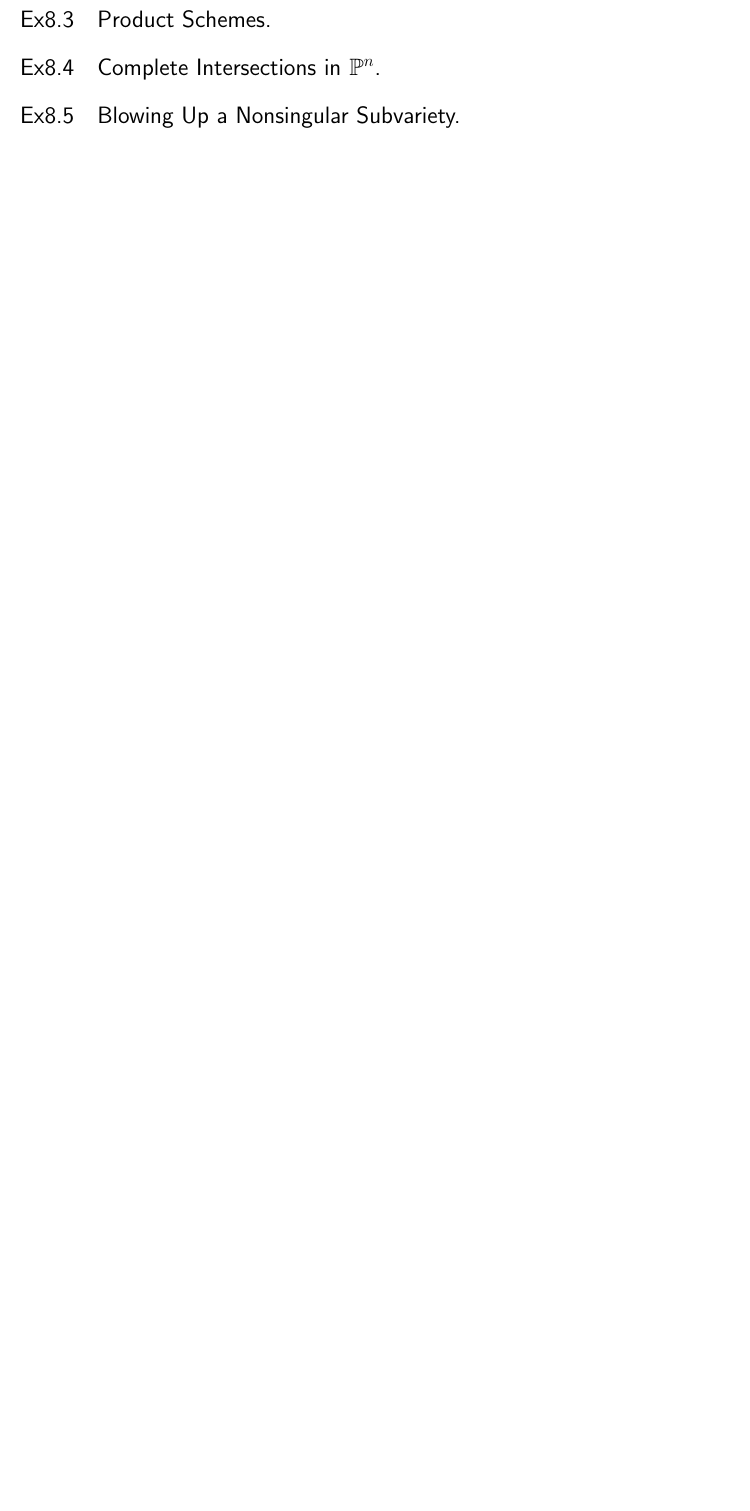
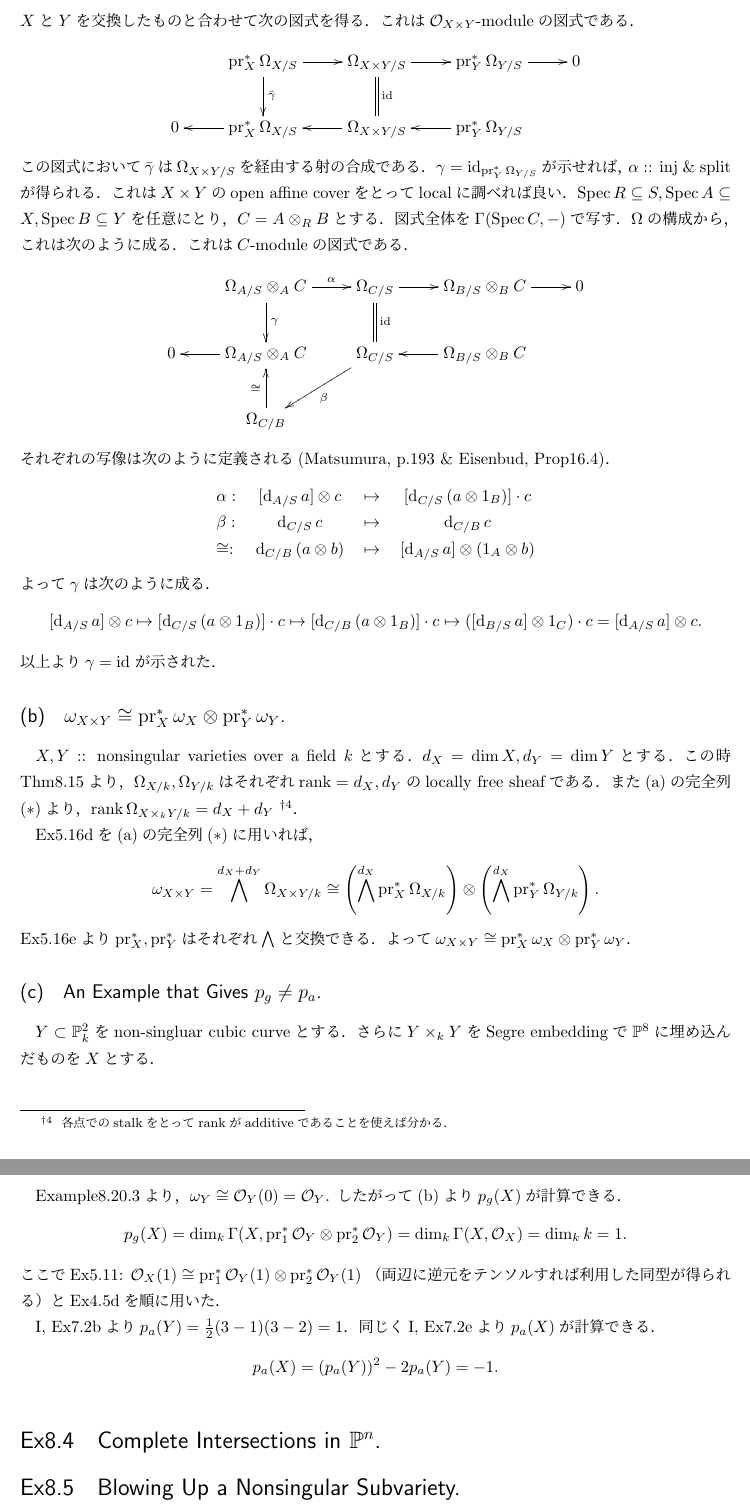
Before and after one commit to shitijyou-a/MathNotes, a LaTeX document (Hartshorne_AG_Ch2/section8_ex.tex): part of page 5 of 5 before the commit and two parts of pages 5 and 6 of 6 after it, the two joined at a grey line, cut at the place of the change, the shorter picture padded with empty space. Compiled offline with pLaTeX and dvipdfmx.

Commit message:
Har, Chap2, Sec8のEx8.3を解いた

```diff
--- a/Hartshorne_AG_Ch2/section8_ex.tex
+++ b/Hartshorne_AG_Ch2/section8_ex.tex
@@ -3,6 +3,9 @@
 \usepackage[all]{xy}
 \renewcommand{\thesection}{Ex8.\arabic{section}}
 
+\newcommand{\der}[1][\!]{\mathrm{d}_{#1}\,}
+\newcommand{\Der}{\Omega}
+\newcommand{\shCano}{\omega}
 \newcommand{\pbundle}{\mathbb{P}}
 
 \begin{document}
@@ -298,3 +315,131 @@
+    $X$と$Y$を交換したものと合わせて次の図式を得る．
+    これは$\shO_{X \times Y}$-moduleの図式である．
+    \[
+    \xymatrix
+    {
+        {} &
+        \pr_X^* \Der_{X/S} \ar[r] \ar[d]^-{\bar{\gamma}}&
+        \Der_{X \times Y/S} \ar[r] \ar@{=}[d]^-{\id{}}&
+        \pr_Y^*\Der_{Y/S} \ar[r]&
+        0 \\
+        0 &
+        \pr_X^* \Der_{X/S} \ar[l]&
+        \Der_{X \times Y/S} \ar[l]&
+        \pr_Y^*\Der_{Y/S} \ar[l]&
+        {}
+    }
+    \]
+    この図式において$\bar{\gamma}$は
+    $\Der_{X \times Y/S}$を経由する射の合成である．
+    $\gamma=\id{\pr_Y^* \Der_{Y/S}}$が示せれば，
+    $\alpha$ :: inj \& splitが得られる．
+    これは$X \times Y$のopen affine coverをとって
+    localに調べれば良い．
+    $\Spec R \subseteq S, \Spec A \subseteq X, \Spec B \subseteq Y$を任意にとり，
+    $C=A \otimes_R B$とする．
+    図式全体を$\Gamma(\Spec C,-)$で写す．
+    $\Der$の構成から，これは次のように成る．
+    これは$C$-moduleの図式である．
+    \[
+    \xymatrix
+    {
+        {} &
+        \Der_{A/S} \otimes_A C \ar[r]^-{\alpha} \ar[d]^-{\gamma}&
+        \Der_{C/S} \ar[r] \ar@{=}[d]^-{\id{}}&
+        \Der_{B/S} \otimes_B C \ar[r]&
+        0 \\
+        0 &
+        \Der_{A/S} \otimes_A C \ar[l]&
+        \Der_{C/S} \ar[ld]^-{\beta}&
+        \Der_{B/S} \otimes_B C \ar[l]&
+        {} \\
+        {} & \Der_{C/B} \ar[u]^-{\iso}
+    }
+    \]
+    それぞれの写像は次のように定義される
+    (Matsumura, p.193 \& Eisenbud, Prop16.4)．
+    \begin{defmap}
+        \alpha:& [\der[A/S] a] \otimes c& \mapsto& [\der[C/S] (a \otimes 1_B)] \cdot c \\
+        \beta:& \der[C/S] c& \mapsto& \der[C/B] c \\
+        \iso:& \der[C/B] (a \otimes b)& \mapsto& [\der[A/S] a] \otimes (1_A \otimes b)  \\
+    \end{defmap}
+    よって$\gamma$は次のように成る．
+    \[
+        [\der[A/S] a] \otimes c
+        \mapsto
+        [\der[C/S] (a \otimes 1_B)] \cdot c
+        \mapsto
+        [\der[C/B] (a \otimes 1_B)] \cdot c
+        \mapsto
+        ([\der[B/S] a] \otimes 1_C) \cdot c
+        =
+        [\der[A/S] a] \otimes c.
+    \]
+    以上より$\gamma=\id{}$が示された．
+
+    \subsection{$\shCano_{X \times Y} \iso \pr_X^*\shCano_{X} \otimes \pr_Y^*\shCano_{Y}$.}
+    $X, Y$ :: nonsingular varieties over a field $k$とする．
+    $d_X=\dim X, d_Y=\dim Y$とする．
+    この時Thm8.15より，
+    $\Der_{X/k}, \Der_{Y/k}$は
+    それぞれ$\rank=d_X, d_Y$のlocally free sheafである．
+    また(a)の完全列$(*)$より，
+    $\rank \Der_{X \times_k Y/k}=d_X+d_Y$
+    \footnote
+    {
+        各点でのstalkをとって$\rank$がadditiveであることを使えば分かる．
+    }．
+
+    Ex5.16dを(a)の完全列$(*)$に用いれば，
+    \[
+        \shCano_{X \times Y}
+        =\bigwedge^{d_X+d_Y}\Der_{X \times Y/k}
+        \iso \left( \bigwedge^{d_X}\pr_X^* \Der_{X/k} \right)
+            \otimes \left( \bigwedge^{d_X}\pr_Y^* \Der_{Y/k} \right).
+    \]
+    Ex5.16eより$\pr_X^*, \pr_Y^*$はそれぞれ$\bigwedge$と交換できる．
+    よって$\shCano_{X \times Y} \iso \pr_X^*\shCano_{X} \otimes \pr_Y^*\shCano_{Y}$．
+
+    \subsection{An Example that Gives $p_g \neq p_a$.}
+    $Y \subset \proj^2_k$をnon-singluar cubic curveとする．
+    さらに$Y \times_k Y$をSegre embeddingで
+    $\proj^8$に埋め込んだものを$X$とする．
+
+    Example8.20.3より，$\shCano_Y \iso \shO_Y(0)=\shO_Y$.
+    したがって(b)より$p_g(X)$が計算できる．
+    \[
+        p_g(X)
+        =\dim_k \Gamma(X, \pr_1^*\shO_Y \otimes \pr_2^* \shO_Y)
+        =\dim_k \Gamma(X, \shO_X)
+        =\dim_k k
+        =1.
+    \]
+    ここでEx5.11:
+    $\shO_X(1) \iso \pr_1^*\shO_Y(1) \otimes \pr_2^* \shO_Y(1)$
+    （両辺に逆元をテンソルすれば利用した同型が得られる）と
+    Ex4.5dを順に用いた．
+
+    I, Ex7.2bより$p_a(Y)=\frac{1}{2}(3-1)(3-2)=1$．
+    同じくI, Ex7.2eより$p_a(X)$が計算できる．
+    \[ p_a(X)=(p_a(Y))^2-2p_a(Y)=-1. \]
+
+%    \subsubsection{Direct Calc of $\shCano_Y$.}
+%    $Y \cap \zerosp(x)^c$のcoordinate ringを$R=k[x,y]/(f(x,y))$とする．
+%    加群$\Der_{R/k}$を求めよう．
+%    $\bar{x}=x \bmod (f(x,y)), \bar{y}=y \bmod (f(x,y))$とおくと，
+%    $\Der_{R/k}=R \der\bar{x}+R \der{}\bar{y}$となる(Matsumura, p.192)．
+%    $f(\bar{x}, \bar{y})=0$から，
+%    $\Der_{R/k}$が持つ唯一の関係式が定まり，
+%    次のように成る．
+%    \[
+%        \Der_{R/k} \iso
+%        \frac{ k[x,y]\der x+k[x,y] \der y}
+%        {\left( \partial_x f(x,y) \cdot \der x+\partial_y f(x,y) \cdot \der y \right)}.
+%    \]
+%    これはヤコビ行列で定まる写像の$\coker$である．
+%    $Y=\Spec k[x,y]/(f)$はnon-singularであったからヤコビ行列の$\rank$は$1$．
+%    よって$\rank \Der_{R/k}=1$．
+%    $\dim Y=1$なので$\shCano_Y=\Der_{X/k}=(\Der_{R/k})\sidetilde$.
 
 \section{Complete Intersections in $\proj^n$.} %% Ex8.4
 
```
Also changed, not shown: Hartshorne_AG_Ch2/section8_ex.pdf, Hartshorne_AG_Ch2/section8_ex.tex (14 more changed lines).
